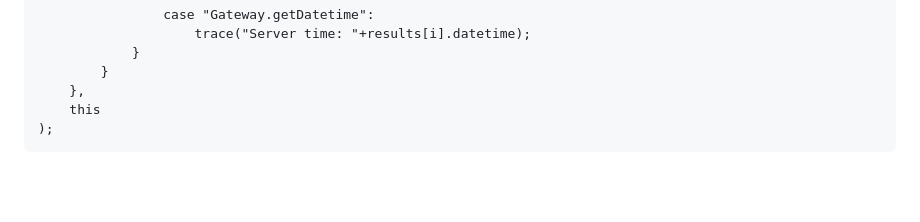
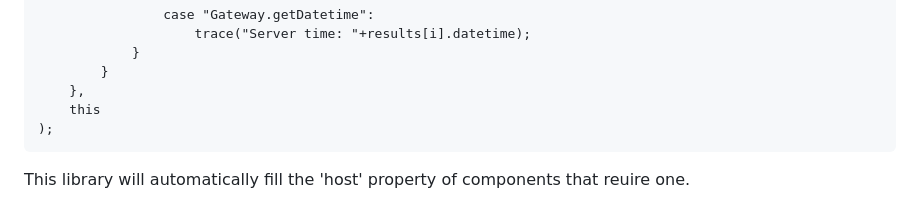
Before and after one commit to PsychoGoldfishNG/NewgroundsIO-AS2, a Markdown page: README.md, the part around the change. Drawn GitHub-style; blank space fills up the shorter version.

```diff
--- a/README.md
+++ b/README.md
@@ -446,3 +446,5 @@ If you want to execute multiple components in a single call, you can use the com
         },
         this
     );
+
+This library will automatically fill the 'host' property of components that reuire one.
```
